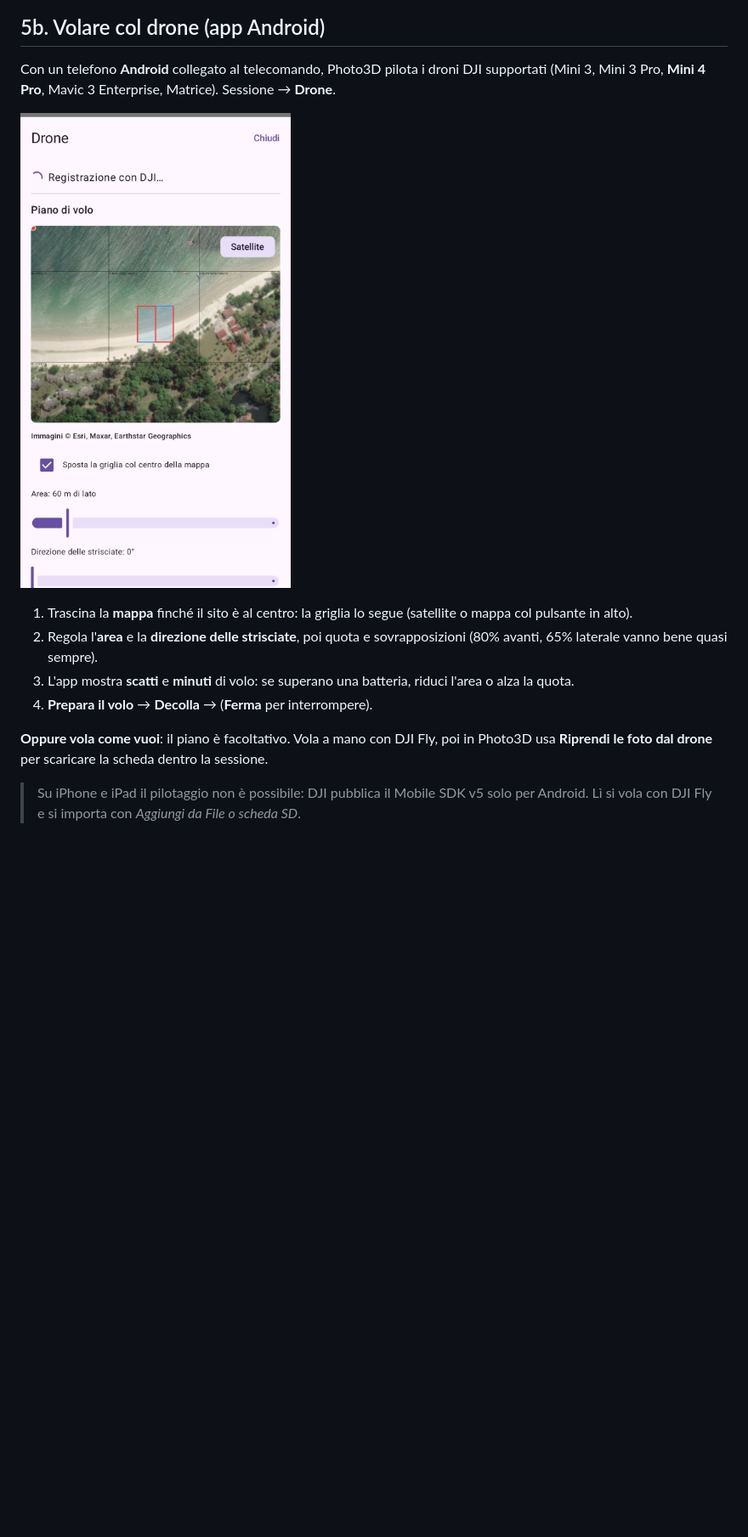
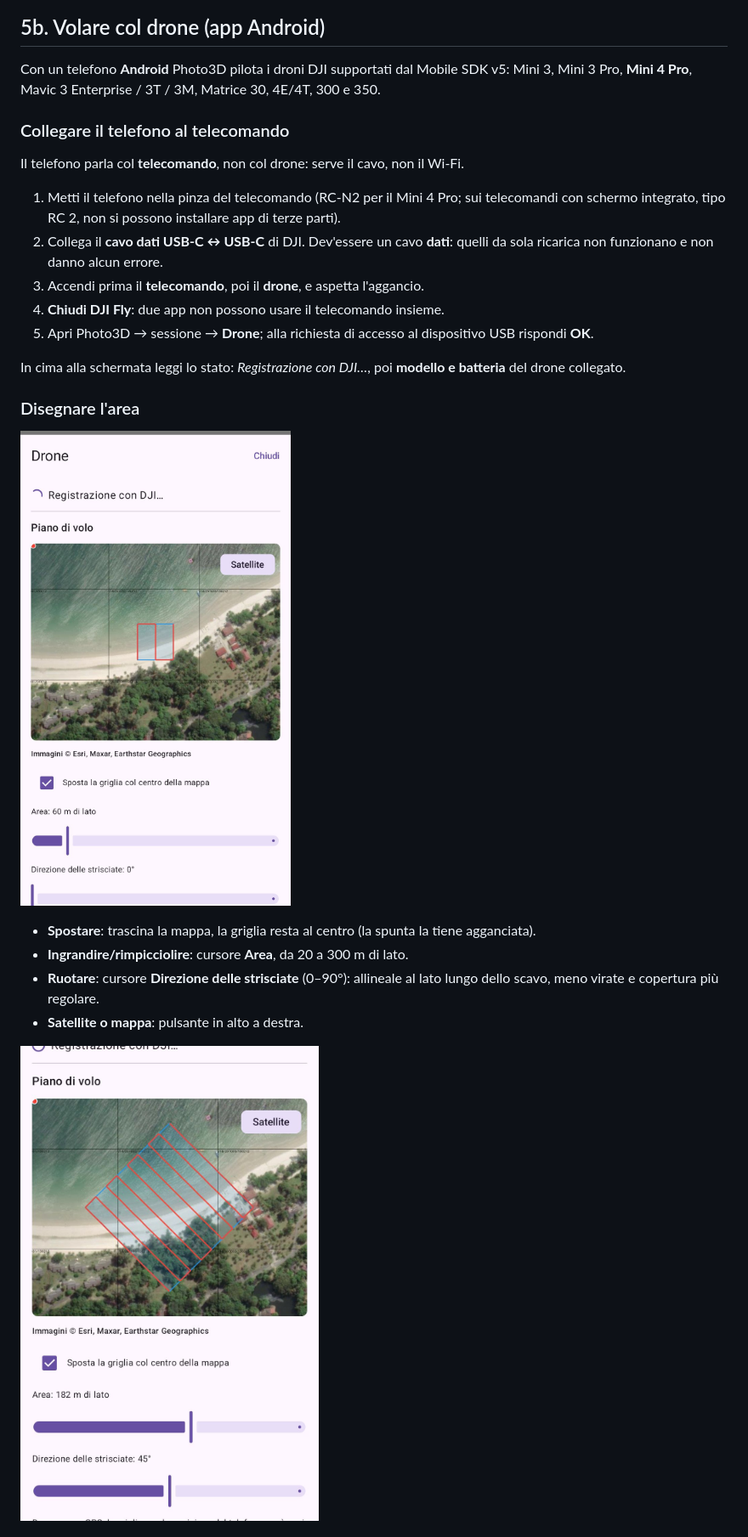
Before and after one commit to enzococca/photo3d-guida, a Markdown page: README.md, the part around one of its changes. Shown at 85% size. GitHub-like rendering; pictures changed too: img/drone-griglia-ruotata.jpg (added); blank space fills up the shorter version.

Commit message:
Capitolo drone dettagliato

```diff
--- a/README.md
+++ b/README.md
@@ -96,20 +96,33 @@ da app di terze parti col Mobile SDK v5, ma solo su Android e col telefono colle
 
 ## 5b. Volare col drone (app Android)
 
-Con un telefono **Android** collegato al telecomando, Photo3D pilota i droni DJI supportati
-(Mini 3, Mini 3 Pro, **Mini 4 Pro**, Mavic 3 Enterprise, Matrice). Sessione → **Drone**.
+Con un telefono **Android** Photo3D pilota i droni DJI supportati dal Mobile SDK v5: Mini 3,
+Mini 3 Pro, **Mini 4 Pro**, Mavic 3 Enterprise / 3T / 3M, Matrice 30, 4E/4T, 300 e 350.
 
-![La schermata Drone con mappa satellitare e griglia](img/drone-mappa.jpg)
+### Collegare il telefono al telecomando
 
-1. Trascina la **mappa** finché il sito è al centro: la griglia lo segue (satellite o mappa col
-   pulsante in alto).
-2. Regola l'**area** e la **direzione delle strisciate**, poi quota e sovrapposizioni (80% avanti,
-   65% laterale vanno bene quasi sempre).
-3. L'app mostra **scatti** e **minuti** di volo: se superano una batteria, riduci l'area o alza la quota.
-4. **Prepara il volo** → **Decolla** → (**Ferma** per interrompere).
+Il telefono parla col **telecomando**, non col drone: serve il cavo, non il Wi-Fi.
 
-**Oppure vola come vuoi**: il piano è facoltativo. Vola a mano con DJI Fly, poi in Photo3D usa
-**Riprendi le foto dal drone** per scaricare la scheda dentro la sessione.
+1. Metti il telefono nella pinza del telecomando (RC-N2 per il Mini 4 Pro; sui telecomandi con
+   schermo integrato, tipo RC 2, non si possono installare app di terze parti).
+2. Collega il **cavo dati USB-C ↔ USB-C** di DJI. Dev'essere un cavo **dati**: quelli da sola
+   ricarica non funzionano e non danno alcun errore.
+3. Accendi prima il **telecomando**, poi il **drone**, e aspetta l'aggancio.
+4. **Chiudi DJI Fly**: due app non possono usare il telecomando insieme.
+5. Apri Photo3D → sessione → **Drone**; alla richiesta di accesso al dispositivo USB rispondi **OK**.
 
-> Su iPhone e iPad il pilotaggio non è possibile: DJI pubblica il Mobile SDK v5 solo per Android.
-> Lì si vola con DJI Fly e si importa con *Aggiungi da File o scheda SD*.
+In cima alla schermata leggi lo stato: *Registrazione con DJI…*, poi **modello e batteria** del
+drone collegato.
+
+### Disegnare l'area
+
+![Mappa satellitare con la griglia di volo](img/drone-mappa.jpg)
+
+- **Spostare**: trascina la mappa, la griglia resta al centro (la spunta la tiene agganciata).
+- **Ingrandire/rimpicciolire**: cursore **Area**, da 20 a 300 m di lato.
+- **Ruotare**: cursore **Direzione delle strisciate** (0–90°): allineale al lato lungo dello scavo,
+  meno virate e copertura più regolare.
+- **Satellite o mappa**: pulsante in alto a destra.
+
+![Griglia ruotata a 45 gradi](img/drone-griglia-ruotata.jpg)
+
```
Also changed, not shown: other parts of README.md (+35 -0 lines), img/drone-parametri.jpg (added), 1 other file.
